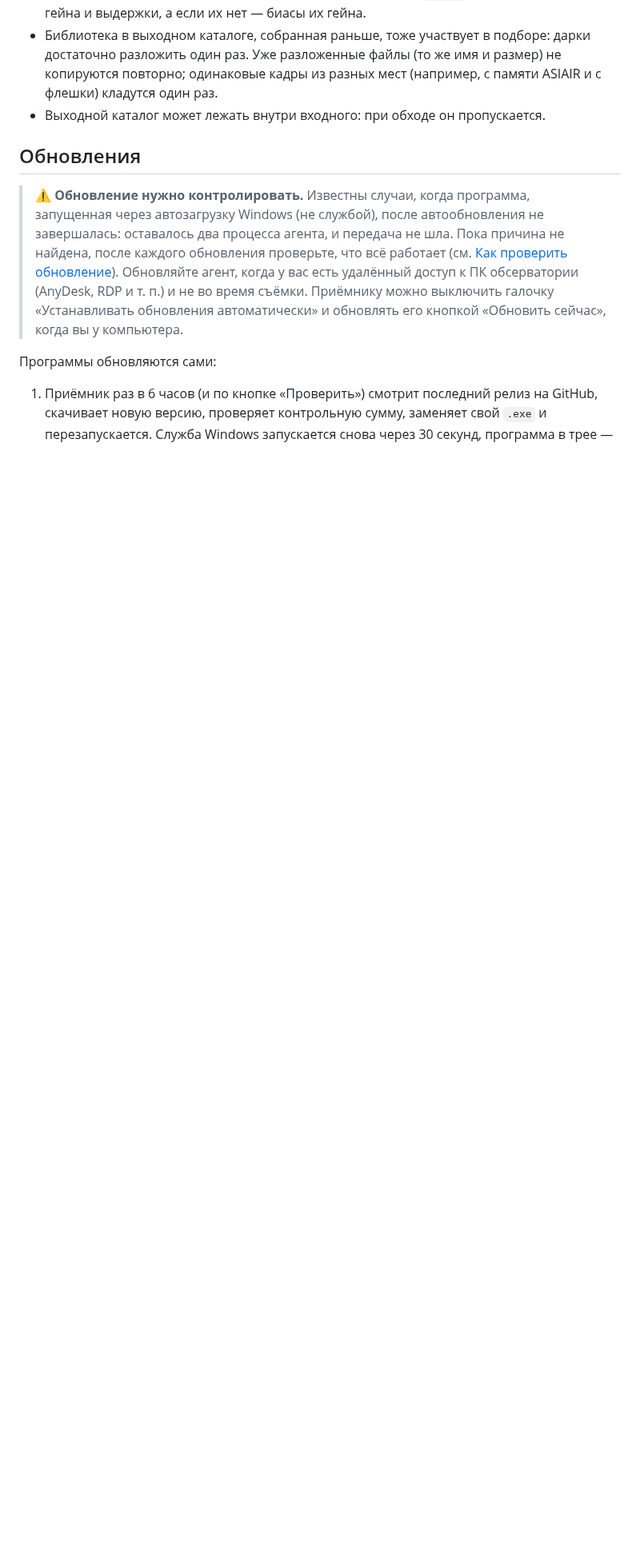
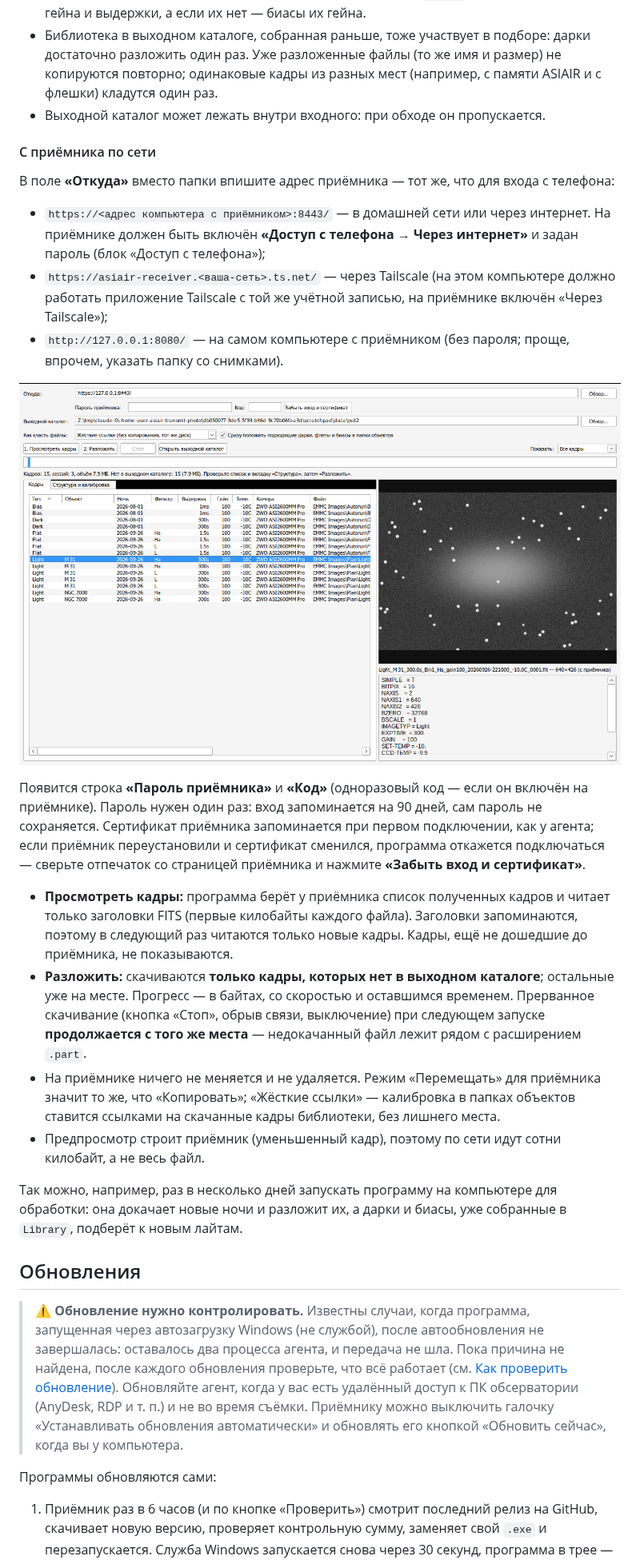
Before and after one commit to arbalet1985/asiair_transmit_photo, a Markdown page: README.md, the part around one of its changes. Shown at 80% size. GitHub-like rendering; pictures changed too: docs/images/sorter-receiver.png (added); blank space fills up the shorter version.

```diff
--- a/README.md
+++ b/README.md
@@ -416,6 +419,25 @@ ASIAIR ──SMB (Wi-Fi)──► агент ──HTTPS (интернет)─
 * **Флеты** подбираются по фильтру: той же ночи, иначе ближайшей (при равенстве — более поздней: флеты обычно снимают после лайтов). К флетам в `biases` кладутся дарк-флеты их гейна и выдержки, а если их нет — биасы их гейна.
 * Библиотека в выходном каталоге, собранная раньше, тоже участвует в подборе: дарки достаточно разложить один раз. Уже разложенные файлы (то же имя и размер) не копируются повторно; одинаковые кадры из разных мест (например, с памяти ASIAIR и с флешки) кладутся один раз.
 * Выходной каталог может лежать внутри входного: при обходе он пропускается.
+
+#### С приёмника по сети
+
+В поле **«Откуда»** вместо папки впишите адрес приёмника — тот же, что для входа с телефона:
+
+* `https://<адрес компьютера с приёмником>:8443/` — в домашней сети или через интернет. На приёмнике должен быть включён **«Доступ с телефона → Через интернет»** и задан пароль (блок «Доступ с телефона»);
+* `https://asiair-receiver.<ваша-сеть>.ts.net/` — через Tailscale (на этом компьютере должно работать приложение Tailscale с той же учётной записью, на приёмнике включён «Через Tailscale»);
+* `http://127.0.0.1:8080/` — на самом компьютере с приёмником (без пароля; проще, впрочем, указать папку со снимками).
+
+![Кадры с приёмника: предпросмотр приходит по сети](docs/images/sorter-receiver.png)
+
+Появится строка **«Пароль приёмника»** и **«Код»** (одноразовый код — если он включён на приёмнике). Пароль нужен один раз: вход запоминается на 90 дней, сам пароль не сохраняется. Сертификат приёмника запоминается при первом подключении, как у агента; если приёмник переустановили и сертификат сменился, программа откажется подключаться — сверьте отпечаток со страницей приёмника и нажмите **«Забыть вход и сертификат»**.
+
+* **Просмотреть кадры:** программа берёт у приёмника список полученных кадров и читает только заголовки FITS (первые килобайты каждого файла). Заголовки запоминаются, поэтому в следующий раз читаются только новые кадры. Кадры, ещё не дошедшие до приёмника, не показываются.
+* **Разложить:** скачиваются **только кадры, которых нет в выходном каталоге**; остальные уже на месте. Прогресс — в байтах, со скоростью и оставшимся временем. Прерванное скачивание (кнопка «Стоп», обрыв связи, выключение) при следующем запуске **продолжается с того же места** — недокачанный файл лежит рядом с расширением `.part`.
+* На приёмнике ничего не меняется и не удаляется. Режим «Перемещать» для приёмника значит то же, что «Копировать»; «Жёсткие ссылки» — калибровка в папках объектов ставится ссылками на скачанные кадры библиотеки, без лишнего места.
+* Предпросмотр строит приёмник (уменьшенный кадр), поэтому по сети идут сотни килобайт, а не весь файл.
+
+Так можно, например, раз в несколько дней запускать программу на компьютере для обработки: она докачает новые ночи и разложит их, а дарки и биасы, уже собранные в `Library`, подберёт к новым лайтам.
 
 ## Обновления
 
```
Also changed, not shown: other parts of README.md (+4 -1 lines), 8 other files.
